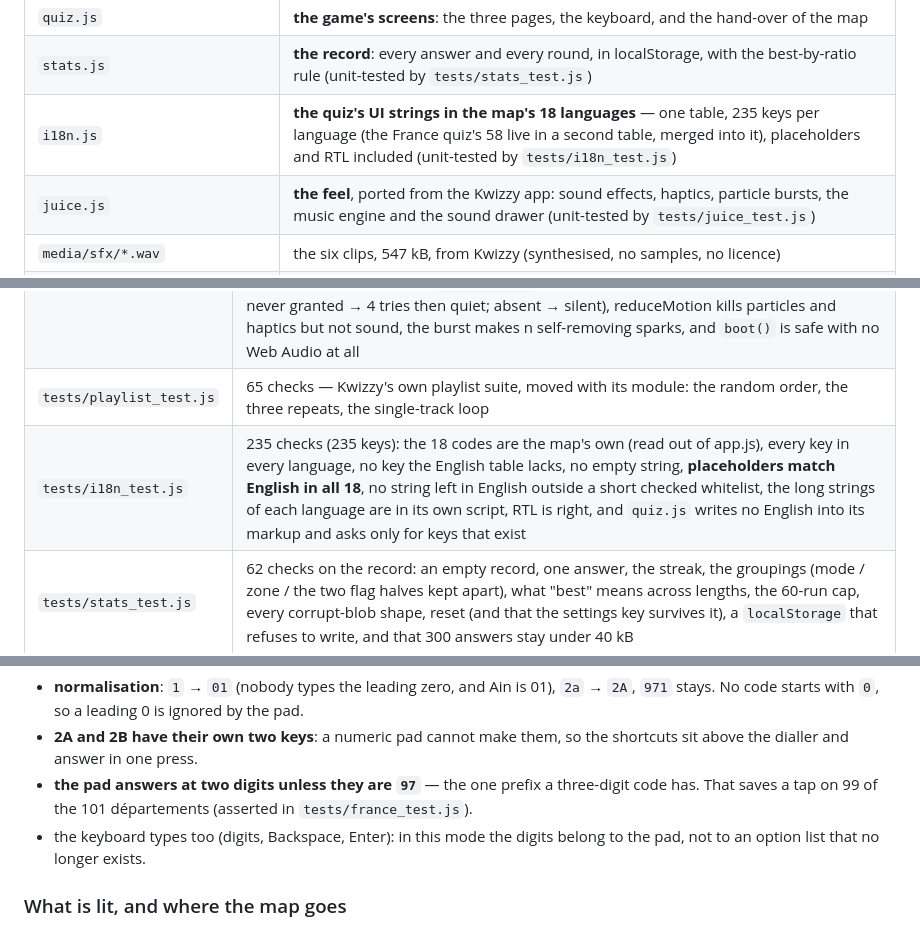
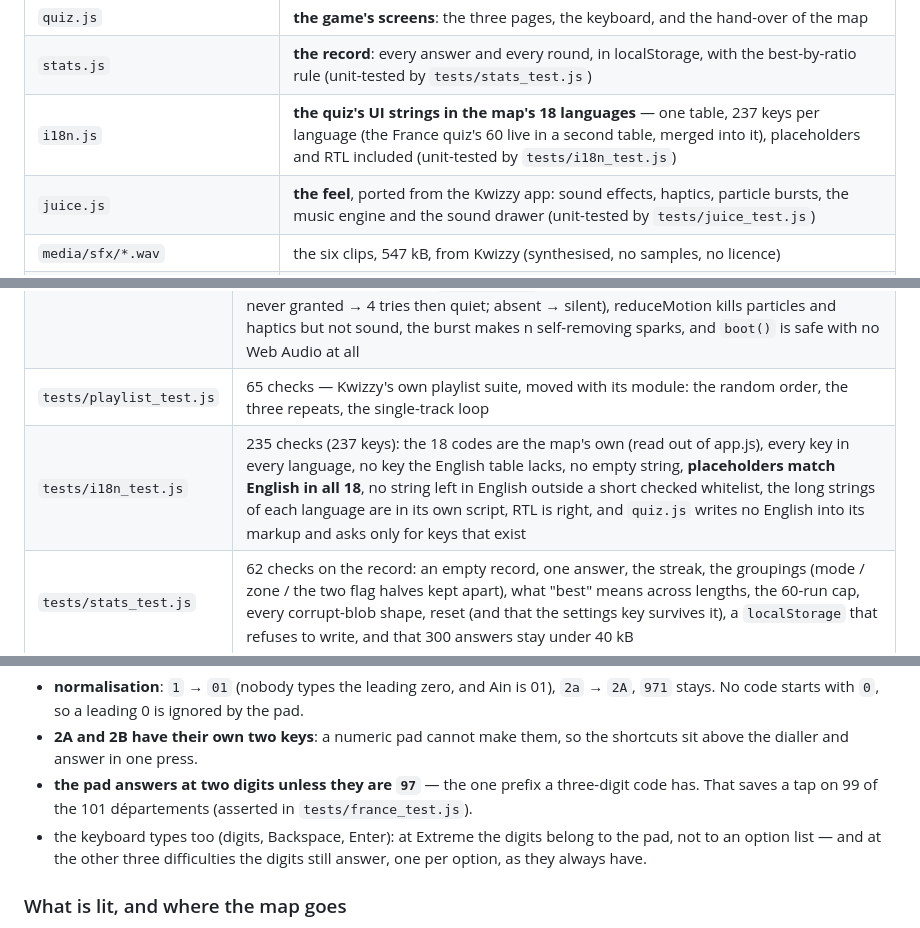
Before and after one commit to syllebra/KwizzyGeo, a Markdown page: README.md, 3 parts joined by grey strips. GitHub-like rendering.

Commit message:
README: the pad is Extreme, and the counters it now carries

```diff
--- a/README.md
+++ b/README.md
@@ -158,7 +158,7 @@ docs/     screens/                                                   <- the pict
 | `quizcore.js` | **the game's rules**: modes, zones, difficulty, the six options — pure functions, no DOM (unit-tested by `tests/quizcore_test.js`) |
 | `quiz.js` | **the game's screens**: the three pages, the keyboard, and the hand-over of the map |
 | `stats.js` | **the record**: every answer and every round, in localStorage, with the best-by-ratio rule (unit-tested by `tests/stats_test.js`) |
-| `i18n.js` | **the quiz's UI strings in the map's 18 languages** — one table, 235 keys per language (the France quiz's 58 live in a second table, merged into it), placeholders and RTL included (unit-tested by `tests/i18n_test.js`) |
+| `i18n.js` | **the quiz's UI strings in the map's 18 languages** — one table, 237 keys per language (the France quiz's 60 live in a second table, merged into it), placeholders and RTL included (unit-tested by `tests/i18n_test.js`) |
 | `juice.js` | **the feel**, ported from the Kwizzy app: sound effects, haptics, particle bursts, the music engine and the sound drawer (unit-tested by `tests/juice_test.js`) |
 | `media/sfx/*.wav` | the six clips, 547 kB, from Kwizzy (synthesised, no samples, no licence) |
 | `media/music/*.mp3` | the five 25 s ambient loops, 3 MB, from Kwizzy (their own) |
@@ -854,6 +854,6 @@ browser (and GitHub Pages' CDN) keeps serving the old file.
 | `tests/drift_test.js` | 74 checks on the menu's living background, the three discs and the two palettes: still at boot, moving east at ~0.4°/s and zoomed to 2× the fit when asked, stopped dead by `cinema(false)`, by `prefers-reduced-motion` and by a finger on the map; the fullscreen button's off/on names, its follow-the-browser behaviour, and Chromium's `isFullscreen: undefined` NOT being read as "off"; and that the Back disc is chrome at `10 + 36 + 10` px, with a question's own controls starting clear of the fullscreen one; the land **painted** grey in exploration and slate blue in the game; and **links out** — the country panel's Wikipedia and Google Maps rows present off the platform and absent on it, while the panel itself and the spot menu's *Copy coordinates* survive |
 | `tests/juice_test.js` | 83 checks with `Audio`, `matchMedia` and `navigator.vibrate` faked: the six clips are shipped, **audible** (peak 0.10-0.99) and not crushed, one `<audio>` per clip reused and replayed from 0, Sound off is silent, a `NotAllowedError` does not kill a clip but a `NotSupportedError` does, the settings key's forgiving defaults (corrupt JSON, a bad vol, an unknown track, a throwing `localStorage`), the haptic retry (refused twice then granted; never granted → 4 tries then quiet; absent → silent), reduceMotion kills particles and haptics but not sound, the burst makes n self-removing sparks, and `boot()` is safe with no Web Audio at all |
 | `tests/playlist_test.js` | 65 checks — Kwizzy's own playlist suite, moved with its module: the random order, the three repeats, the single-track loop |
-| `tests/i18n_test.js` | 235 checks (235 keys): the 18 codes are the map's own (read out of app.js), every key in every language, no key the English table lacks, no empty string, **placeholders match English in all 18**, no string left in English outside a short checked whitelist, the long strings of each language are in its own script, RTL is right, and `quiz.js` writes no English into its markup and asks only for keys that exist |
+| `tests/i18n_test.js` | 235 checks (237 keys): the 18 codes are the map's own (read out of app.js), every key in every language, no key the English table lacks, no empty string, **placeholders match English in all 18**, no string left in English outside a short checked whitelist, the long strings of each language are in its own script, RTL is right, and `quiz.js` writes no English into its markup and asks only for keys that exist |
 | `tests/stats_test.js` | 62 checks on the record: an empty record, one answer, the streak, the groupings (mode / zone / the two flag halves kept apart), what "best" means across lengths, the 60-run cap, every corrupt-blob shape, reset (and that the settings key survives it), a `localStorage` that refuses to write, and that 300 answers stay under 40 kB |
 | `tests/gesture_test.js` | now expects the sixth menu row (Play the quiz) and the fourth group |
@@ -969,8 +969,9 @@ like a phone — and a display above it; `quizcore.answerNum` is the whole verdi
   above the dialler and answer in one press.
 * **the pad answers at two digits unless they are `97`** — the one prefix a three-digit code
   has. That saves a tap on 99 of the 101 départements (asserted in `tests/france_test.js`).
-* the keyboard types too (digits, Backspace, Enter): in this mode the digits belong to the
-  pad, not to an option list that no longer exists.
+* the keyboard types too (digits, Backspace, Enter): at Extreme the digits belong to the
+  pad, not to an option list — and at the other three difficulties the digits still answer,
+  one per option, as they always have.
 
 ### What is lit, and where the map goes
 
```
Also changed, not shown: other parts of README.md (+1 -1 lines).
